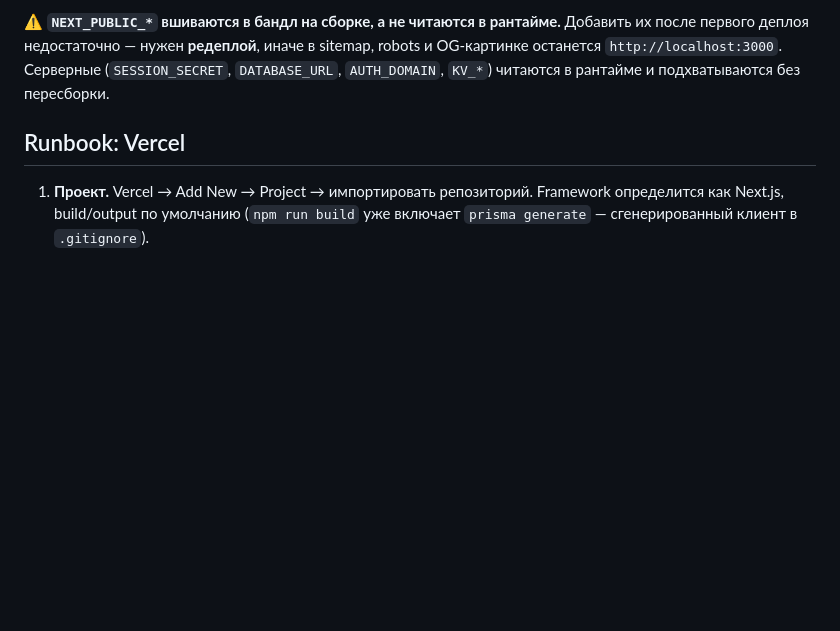
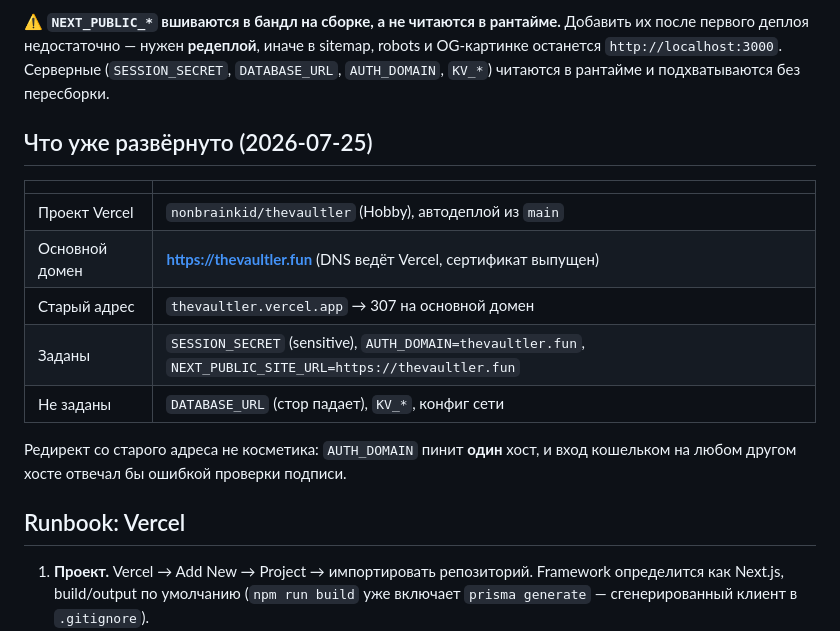
Before and after one commit to nonbrainkid/vaultler-web, a Markdown page: docs/deployment.md, the part around the change. GitHub-like rendering; blank space fills up the shorter version.

Commit message:
Docs: зафиксирован боевой деплой (thevaultler.fun)
Проект на Vercel, основной домен thevaultler.fun, старый .vercel.app уведён
307-редиректом: AUTH_DOMAIN пинит один хост, и вход кошельком на любом другом
адресе падал бы на проверке подписи. Отмечено, что осталось незаданным
(DATABASE_URL, KV, конфиг сети).

Co-Authored-By: Claude Opus 5 <noreply@anthropic.com>

```diff
--- a/docs/deployment.md
+++ b/docs/deployment.md
@@ -44,6 +44,19 @@
 после первого деплоя недостаточно — нужен **редеплой**, иначе в sitemap, robots и
 OG-картинке останется `http://localhost:3000`. Серверные (`SESSION_SECRET`, `DATABASE_URL`,
 `AUTH_DOMAIN`, `KV_*`) читаются в рантайме и подхватываются без пересборки.
+
+## Что уже развёрнуто (2026-07-25)
+
+| | |
+|---|---|
+| Проект Vercel | `nonbrainkid/thevaultler` (Hobby), автодеплой из `main` |
+| Основной домен | **https://thevaultler.fun** (DNS ведёт Vercel, сертификат выпущен) |
+| Старый адрес | `thevaultler.vercel.app` → 307 на основной домен |
+| Заданы | `SESSION_SECRET` (sensitive), `AUTH_DOMAIN=thevaultler.fun`, `NEXT_PUBLIC_SITE_URL=https://thevaultler.fun` |
+| Не заданы | `DATABASE_URL` (стор падает), `KV_*`, конфиг сети |
+
+Редирект со старого адреса не косметика: `AUTH_DOMAIN` пинит **один** хост, и вход
+кошельком на любом другом хосте отвечал бы ошибкой проверки подписи.
 
 ## Runbook: Vercel
 
```
